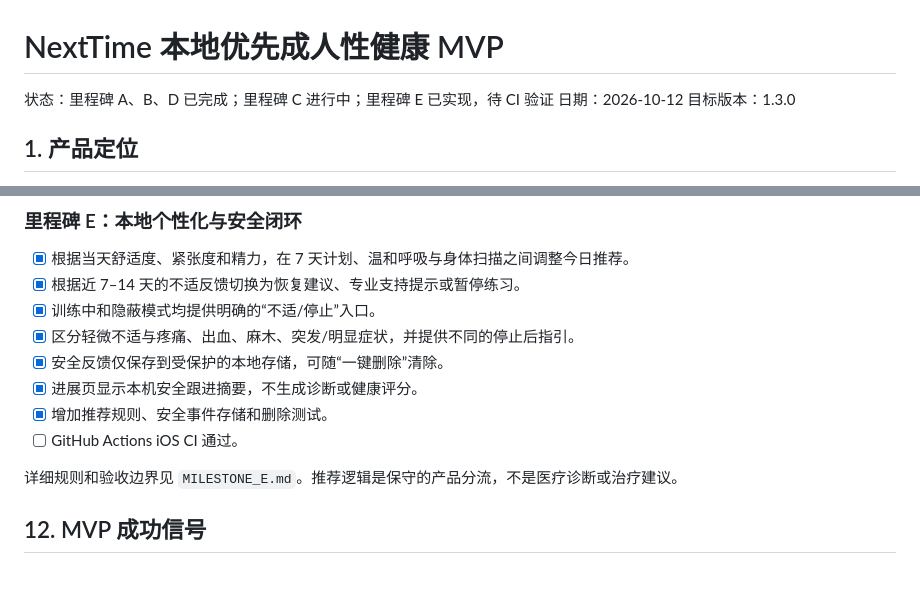
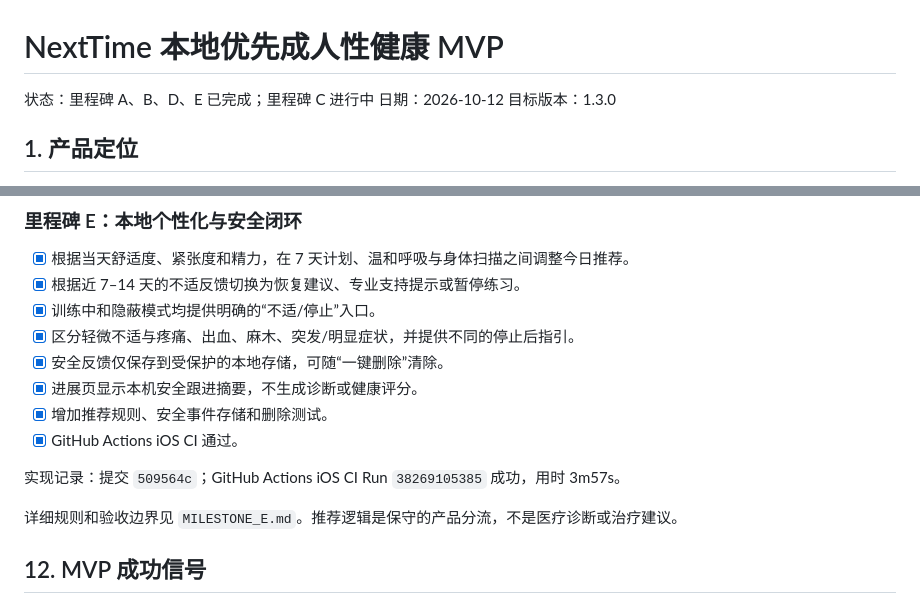
Before and after one commit to nikefd/nexttime, a Markdown page: docs/LOCAL_FIRST_MVP.md, 2 parts joined by grey strips. GitHub-like rendering; blank space fills up the shorter version.

Commit message:
docs: record milestone E verification [skip ci]

```diff
--- a/docs/LOCAL_FIRST_MVP.md
+++ b/docs/LOCAL_FIRST_MVP.md
@@ -1,6 +1,6 @@
 # NextTime 本地优先成人性健康 MVP
 
-状态：里程碑 A、B、D 已完成；里程碑 C 进行中；里程碑 E 已实现，待 CI 验证
+状态：里程碑 A、B、D、E 已完成；里程碑 C 进行中
 日期：2026-10-12
 目标版本：1.3.0
 
@@ -292,7 +292,9 @@ Hetzner 服务器和 `zhangyangbin.com` 保留给后续阶段；只有确定需
 - [x] 安全反馈仅保存到受保护的本地存储，可随“一键删除”清除。
 - [x] 进展页显示本机安全跟进摘要，不生成诊断或健康评分。
 - [x] 增加推荐规则、安全事件存储和删除测试。
-- [ ] GitHub Actions iOS CI 通过。
+- [x] GitHub Actions iOS CI 通过。
+
+实现记录：提交 `509564c`；GitHub Actions iOS CI Run `38269105385` 成功，用时 3m57s。
 
 详细规则和验收边界见 `MILESTONE_E.md`。推荐逻辑是保守的产品分流，不是医疗诊断或治疗建议。
 
```
